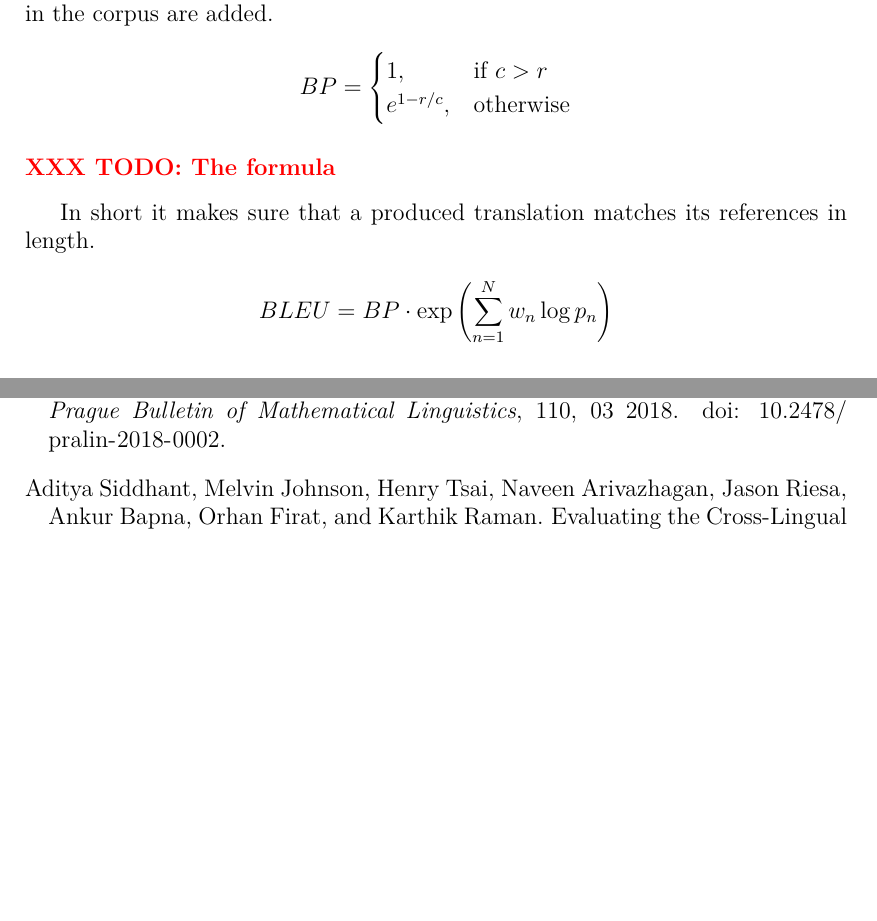
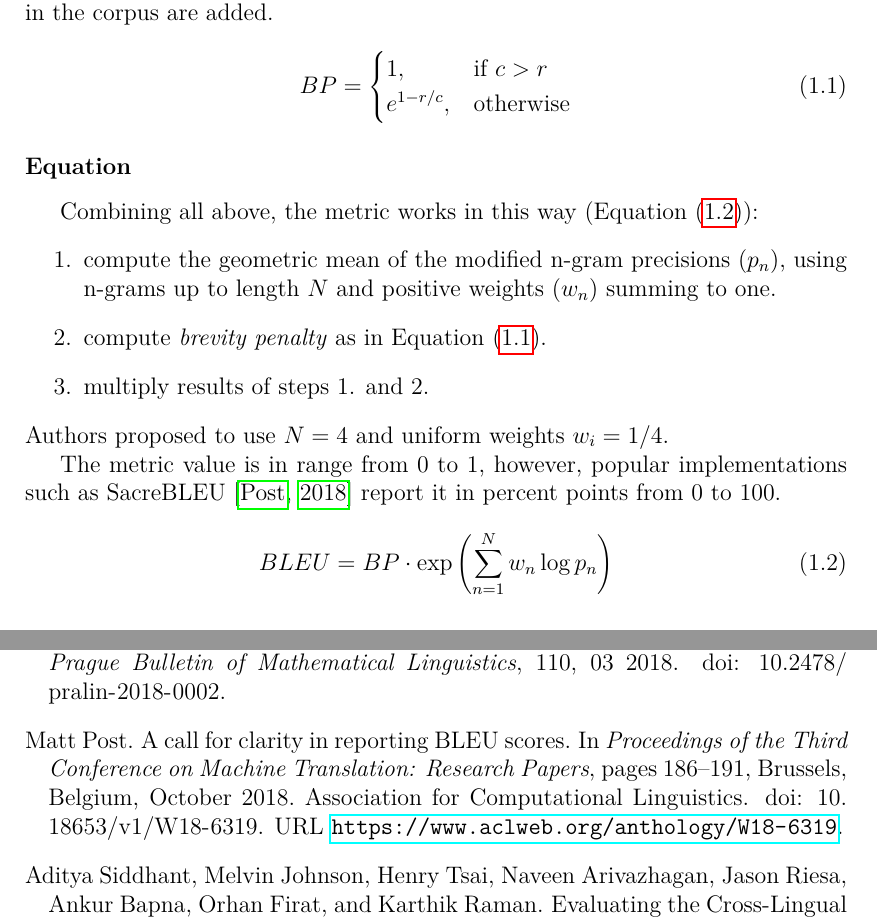
Before and after one commit to b0hd4n/master_thesis, a LaTeX thesis (src/thesis.tex, which reads src/bibliography.bib, src/chap01.tex): two parts of pages 11 and 42 of 49, joined at a grey line, cut so that both start at the same text, the shorter picture padded with empty space. The pictures show the PDF file src/thesis.pdf that the author committed with the source.

Commit message:
Finalize BLEU theory

```diff
--- a/src/bibliography.bib
+++ b/src/bibliography.bib
@@ -269,3 +269,16 @@ author = {Biewald, Lukas},
 	author={Matthew Snover and Bonnie J. Dorr and Richard H. Schwartz and Linnea Micciulla},
 	year={2006}
 }
+
+@inproceedings{Post2018-sacrebleu,
+    title = "A Call for Clarity in Reporting {BLEU} Scores",
+    author = "Post, Matt",
+    booktitle = "Proceedings of the Third Conference on Machine Translation: Research Papers",
+    month = oct,
+    year = "2018",
+    address = "Brussels, Belgium",
+    publisher = "Association for Computational Linguistics",
+    url = "https://www.aclweb.org/anthology/W18-6319",
+    doi = "10.18653/v1/W18-6319",
+    pages = "186--191",
+}
--- a/src/chap01.tex
+++ b/src/chap01.tex
@@ -157,6 +157,6 @@ and $c$ is the total length ofthe candidate translation corpus.
 To compute $r$ the best match lengths for each candidate sentence
 in the corpus are added.
 
-\[
-	    BP=
-	    \begin{cases}
+\begin{equation}
+\label{eq:brevity_penalty}
+    BP=
@@ -167,8 +167,22 @@ in the corpus are added.
+\end{equation}
 
-\subsubsection*{\todo{The formula}}
+\subsubsection*{Equation}
 
-In short it makes sure that a produced translation matches its
-references in length.
+Combining all above, the metric works in this way (\cref{eq:bleu}):
+\begin{enumerate}
+	\item compute the geometric mean of the modified
+		n-gram precisions ($p_n$), using n-grams up to length $N$
+		and positive weights ($w_n$) summing to one.
+	\item compute \textit{brevity penalty} as in \cref{eq:brevity_penalty}.
+	\item multiply results of steps 1. and 2.
+\end{enumerate}
+Authors proposed to use $N=4$ and uniform weights $w_i = 1/4$.
 
-\[
+The metric value is in range from 0 to 1, however, popular implementations
+such as SacreBLEU \citep{Post2018-sacrebleu} report it in percent points
+from 0 to 100.
+
+
+\begin{equation}
+\label{eq:bleu}
 	BLEU=BP \cdot \exp \left(\sum_{n=1}^{N} w_n \log p_n \right)
```
Also changed, not shown: src/thesis.pdf, src/chap01.tex (14 more changed lines).
